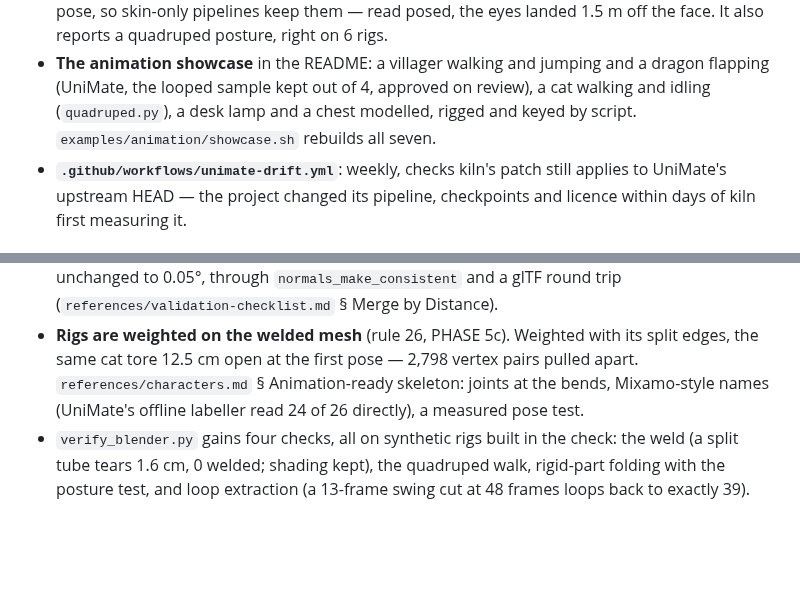
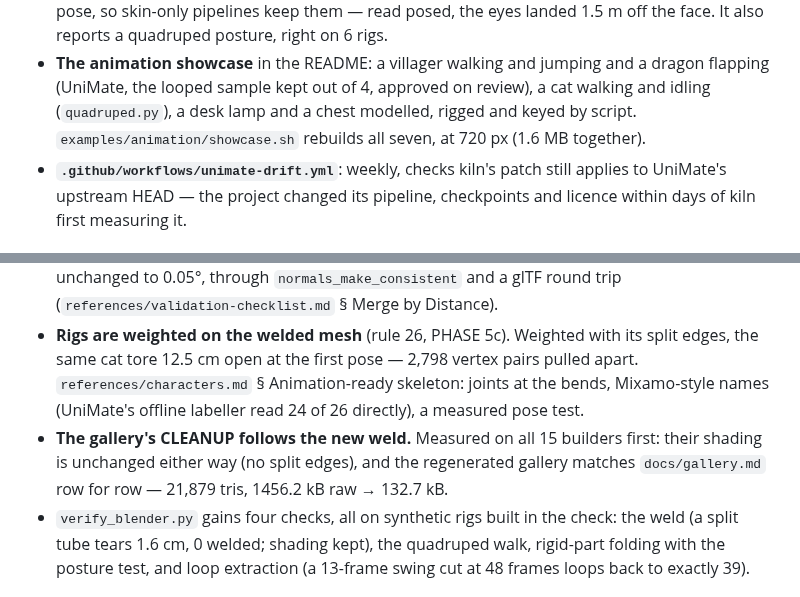
Before and after one commit to elithril/blender-kiln, a Markdown page: CHANGELOG.md, 2 parts joined by grey strips. Drawn GitHub-style; blank space fills up the shorter version.

Commit message:
CHANGELOG 2.1.0: the gallery weld and the 720 px showcase
Co-Authored-By: Claude Opus 5.5 <noreply@anthropic.com>

```diff
--- a/CHANGELOG.md
+++ b/CHANGELOG.md
@@ -41,7 +41,8 @@ cycle went through review until it read as a real animal or object.
 - **The animation showcase** in the README: a villager walking and jumping and a dragon
   flapping (UniMate, the looped sample kept out of 4, approved on review), a cat walking
   and idling (`quadruped.py`), a desk lamp and a chest modelled, rigged and keyed by
-  script. `examples/animation/showcase.sh` rebuilds all seven.
+  script. `examples/animation/showcase.sh` rebuilds all seven, at 720 px (1.6 MB
+  together).
 - **`.github/workflows/unimate-drift.yml`**: weekly, checks kiln's patch still applies to
   UniMate's upstream HEAD — the project changed its pipeline, checkpoints and licence
   within days of kiln first measuring it.
@@ -71,6 +72,9 @@ cycle went through review until it read as a real animal or object.
   apart. `references/characters.md` § Animation-ready skeleton: joints at the bends,
   Mixamo-style names (UniMate's offline labeller read 24 of 26 directly), a measured pose
   test.
+- **The gallery's CLEANUP follows the new weld.** Measured on all 15 builders first: their
+  shading is unchanged either way (no split edges), and the regenerated gallery matches
+  `docs/gallery.md` row for row — 21,879 tris, 1456.2 kB raw → 132.7 kB.
 - `verify_blender.py` gains four checks, all on synthetic rigs built in the check: the weld
   (a split tube tears 1.6 cm, 0 welded; shading kept), the quadruped walk, rigid-part
   folding with the posture test, and loop extraction (a 13-frame swing cut at 48 frames loops back to
```
